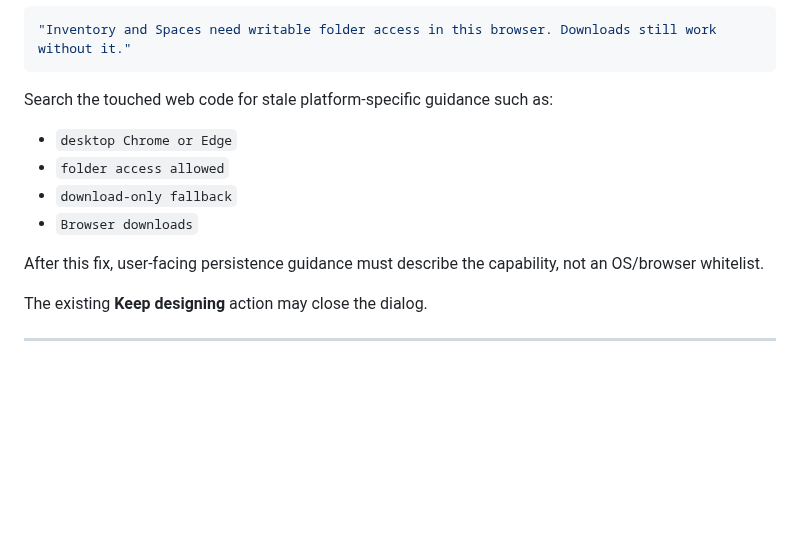
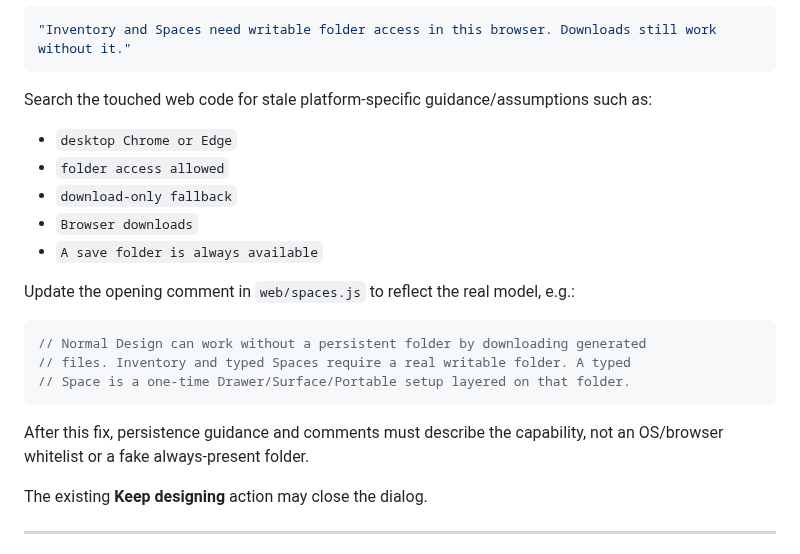
Before and after one commit to happydadto5/Wavefinity, a Markdown page: fixes/fix-009.md, the part around the change. GitHub-like rendering; blank space fills up the shorter version.

Commit message:
Help Code: remove stale always-folder assumption

````diff
--- a/fixes/fix-009.md
+++ b/fixes/fix-009.md
@@ -1145,14 +1145,23 @@ Also update the Inventory-toggle fallback title in `web/app.js:setFolderState()`
 "Inventory and Spaces need writable folder access in this browser. Downloads still work without it."
 ```
 
-Search the touched web code for stale platform-specific guidance such as:
+Search the touched web code for stale platform-specific guidance/assumptions such as:
 
 - `desktop Chrome or Edge`
 - `folder access allowed`
 - `download-only fallback`
 - `Browser downloads`
+- `A save folder is always available`
 
-After this fix, user-facing persistence guidance must describe the capability, not an OS/browser whitelist.
+Update the opening comment in `web/spaces.js` to reflect the real model, e.g.:
+
+```js
+// Normal Design can work without a persistent folder by downloading generated
+// files. Inventory and typed Spaces require a real writable folder. A typed
+// Space is a one-time Drawer/Surface/Portable setup layered on that folder.
+```
+
+After this fix, persistence guidance and comments must describe the capability, not an OS/browser whitelist or a fake always-present folder.
 
 The existing **Keep designing** action may close the dialog.
 
````
